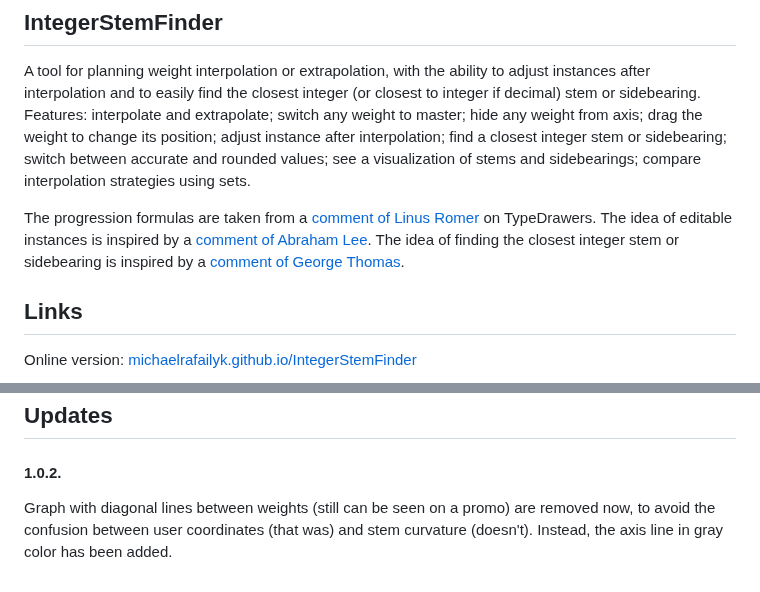
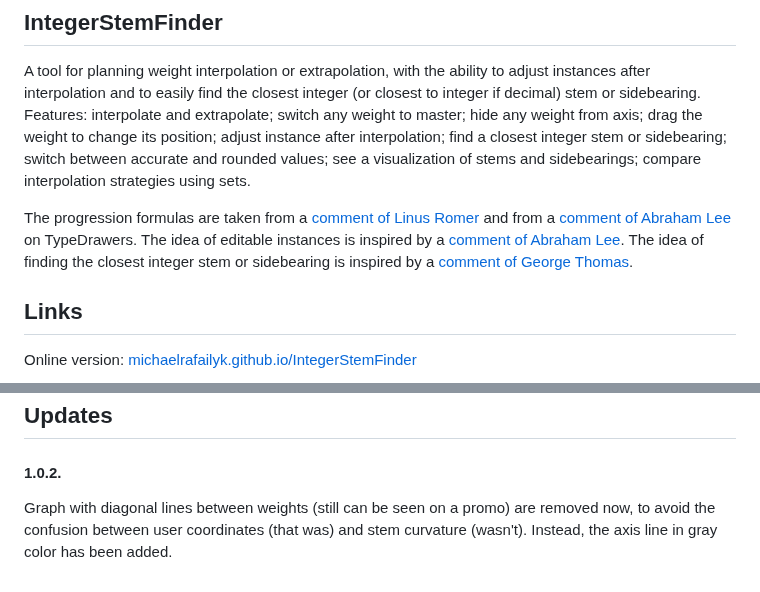
Before and after one commit to michaelrafailyk/IntegerStemFinder, a Markdown page: README.md, 2 parts joined by grey strips. Rendered like a GitHub page.

```diff
--- a/README.md
+++ b/README.md
@@ -2,7 +2,7 @@
 
 A tool for planning weight interpolation or extrapolation, with the ability to adjust instances after interpolation and to easily find the closest integer (or closest to integer if decimal) stem or sidebearing. Features: interpolate and extrapolate; switch any weight to master; hide any weight from axis; drag the weight to change its position; adjust instance after interpolation; find a closest integer stem or sidebearing; switch between accurate and rounded values; see a visualization of stems and sidebearings; compare interpolation strategies using sets.
 
-The progression formulas are taken from a [comment of Linus Romer](https://typedrawers.com/discussion/comment/34545/#Comment_34545) on TypeDrawers. The idea of editable instances is inspired by a [comment of Abraham Lee](https://typedrawers.com/discussion/comment/43398/#Comment_43398). The idea of finding the closest integer stem or sidebearing is inspired by a [comment of George Thomas](https://typedrawers.com/discussion/comment/2754/#Comment_2754).
+The progression formulas are taken from a [comment of Linus Romer](https://typedrawers.com/discussion/comment/34545/#Comment_34545) and from a [comment of Abraham Lee](https://typedrawers.com/discussion/comment/26280/#Comment_26280) on TypeDrawers. The idea of editable instances is inspired by a [comment of Abraham Lee](https://typedrawers.com/discussion/comment/43398/#Comment_43398). The idea of finding the closest integer stem or sidebearing is inspired by a [comment of George Thomas](https://typedrawers.com/discussion/comment/2754/#Comment_2754).
 
 ## Links
 
@@ -68,4 +68,4 @@ defaults: [
 
 #### 1.0.2.
 
-Graph with diagonal lines between weights (still can be seen on a promo) are removed now, to avoid the confusion between user coordinates (that was) and stem curvature (doesn't). Instead, the axis line in gray color has been added.
+Graph with diagonal lines between weights (still can be seen on a promo) are removed now, to avoid the confusion between user coordinates (that was) and stem curvature (wasn't). Instead, the axis line in gray color has been added.
```
